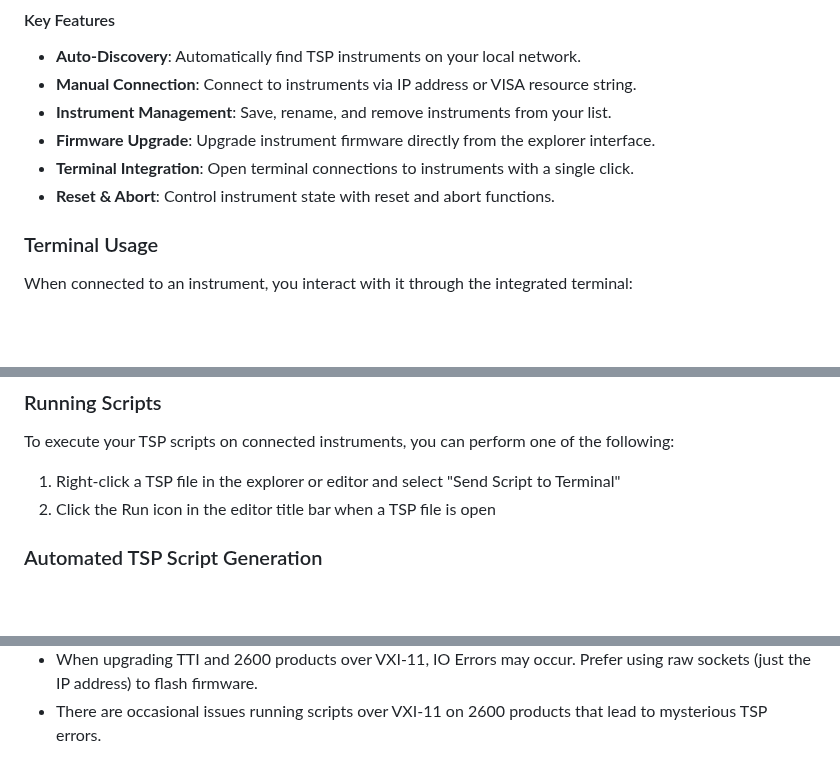
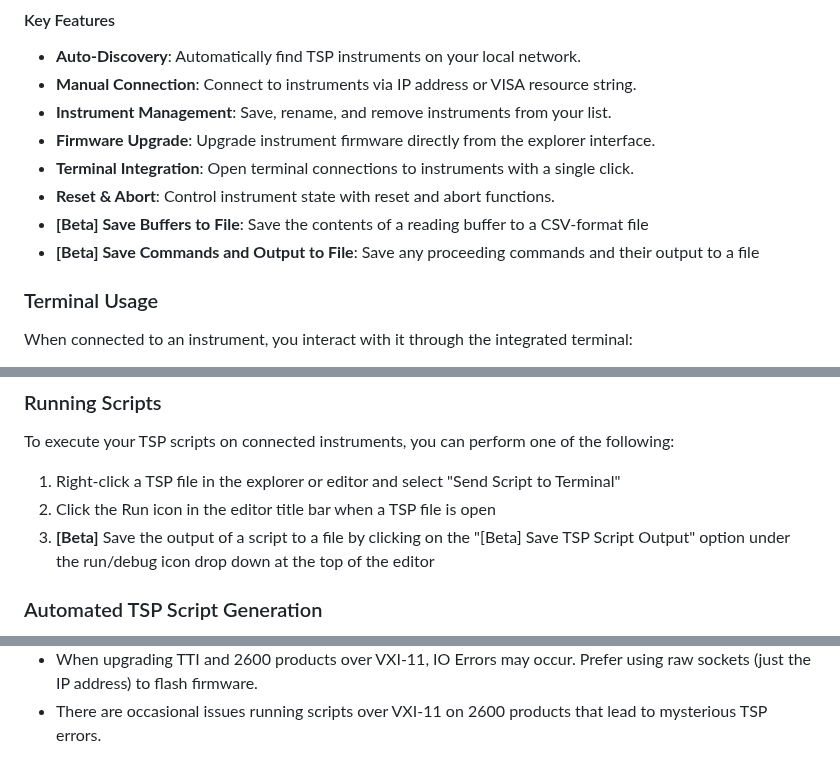
Before and after one commit to tektronix/tsp-toolkit, a Markdown page: README.md, 3 parts joined by grey strips. Drawn GitHub-style; blank space fills up the shorter version.

```diff
--- a/README.md
+++ b/README.md
@@ -81,6 +85,8 @@ The Instrument Explorer provides an intuitive interface for discovering, connect
 - **Firmware Upgrade**: Upgrade instrument firmware directly from the explorer interface.
 - **Terminal Integration**: Open terminal connections to instruments with a single click.
 - **Reset & Abort**: Control instrument state with reset and abort functions.
+- **\[Beta] Save Buffers to File**: Save the contents of a reading buffer to a CSV-format file
+- **\[Beta] Save Commands and Output to File**: Save any proceeding commands and their output to a file
 
 ### Terminal Usage
 
@@ -107,6 +113,7 @@ To execute your TSP scripts on connected instruments, you can perform one of the
 
 1. Right-click a TSP file in the explorer or editor and select "Send Script to Terminal"
 2. Click the Run icon in the editor title bar when a TSP file is open
+3. **\[Beta]** Save the output of a script to a file by clicking on the "\[Beta] Save TSP Script Output" option under the run/debug icon drop down at the top of the editor
 
 ### Automated TSP Script Generation
 
@@ -313,3 +322,4 @@ for more information.
 <!--Pics-->
 [pic-send-script-to-terminal]: https://github.com/tektronix/tsp-toolkit/blob/main/images/SendScriptToTerminal.png?raw=true
 [pic-open-folder]: https://github.com/tektronix/tsp-toolkit/blob/main/images/OpenFolder.png?raw=true
+[pic-example-repo-download]: https://github.com/tektronix/tsp-toolkit/blob/main/images/ExampleRepoDownload.png?raw=true
```
Also changed, not shown: other parts of README.md (+7 -1 lines), CHANGELOG.md (+7 -3 lines), images/ExampleRepoDownload.png (added), 10 other files.
